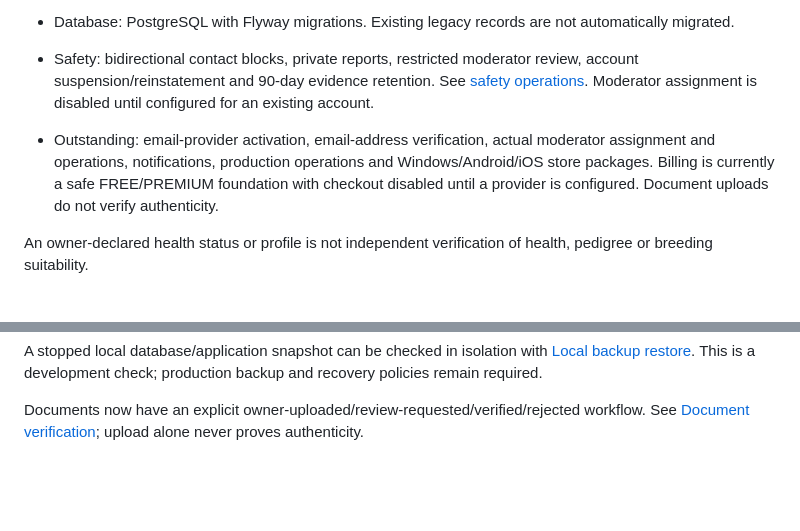
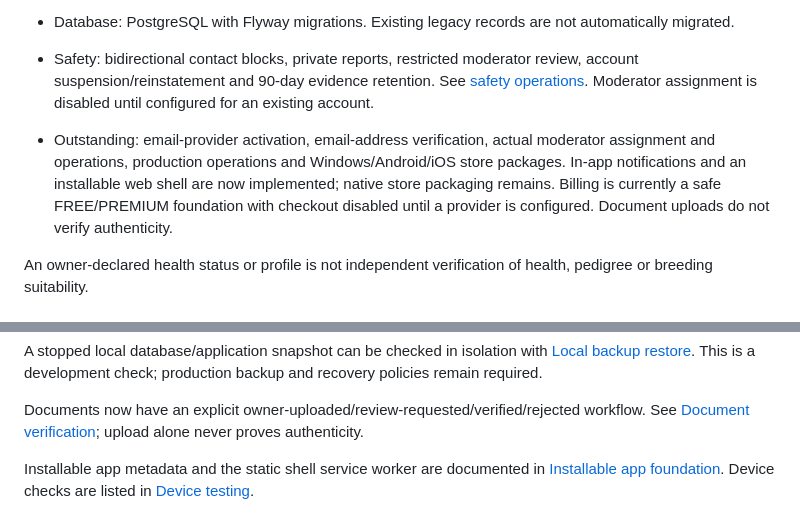
Before and after one commit to mykietyszynwiktoria-create/MatchCats, a Markdown page: README.md, 2 parts joined by grey strips. Drawn GitHub-style; blank space fills up the shorter version.

Commit message:
Document installable app status

```diff
--- a/README.md
+++ b/README.md
@@ -12,7 +12,7 @@ MatchCats helps pedigree cat breeders browse profiles and contact owners. The pr
 
 - Safety: bidirectional contact blocks, private reports, restricted moderator review, account suspension/reinstatement and 90-day evidence retention. See [safety operations](docs/SAFETY.md). Moderator assignment is disabled until configured for an existing account.
 
-- Outstanding: email-provider activation, email-address verification, actual moderator assignment and operations, notifications, production operations and Windows/Android/iOS store packages. Billing is currently a safe FREE/PREMIUM foundation with checkout disabled until a provider is configured. Document uploads do not verify authenticity.
+- Outstanding: email-provider activation, email-address verification, actual moderator assignment and operations, production operations and Windows/Android/iOS store packages. In-app notifications and an installable web shell are now implemented; native store packaging remains. Billing is currently a safe FREE/PREMIUM foundation with checkout disabled until a provider is configured. Document uploads do not verify authenticity.
 
 An owner-declared health status or profile is not independent verification of health, pedigree or breeding suitability.
 
@@ -96,3 +96,7 @@ Inbox verification adds a private account status and single-use 24-hour links. S
 A stopped local database/application snapshot can be checked in isolation with [Local backup restore](docs/LOCAL_BACKUP_RESTORE.md). This is a development check; production backup and recovery policies remain required.
 
 Documents now have an explicit owner-uploaded/review-requested/verified/rejected workflow. See [Document verification](docs/DOCUMENT_VERIFICATION.md); upload alone never proves authenticity.
+
+
+
+Installable app metadata and the static shell service worker are documented in [Installable app foundation](docs/INSTALLABLE_APP.md). Device checks are listed in [Device testing](docs/DEVICE_TESTING.md).
```
